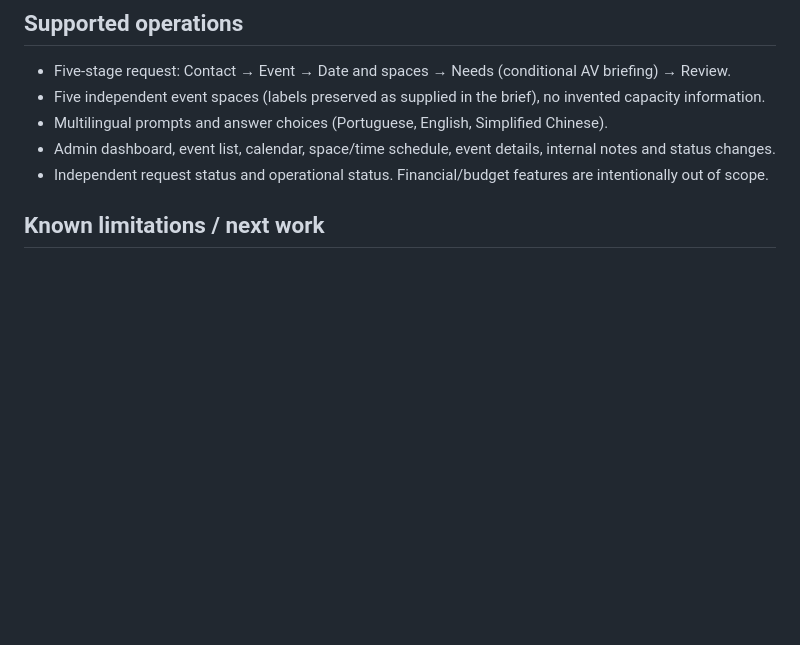
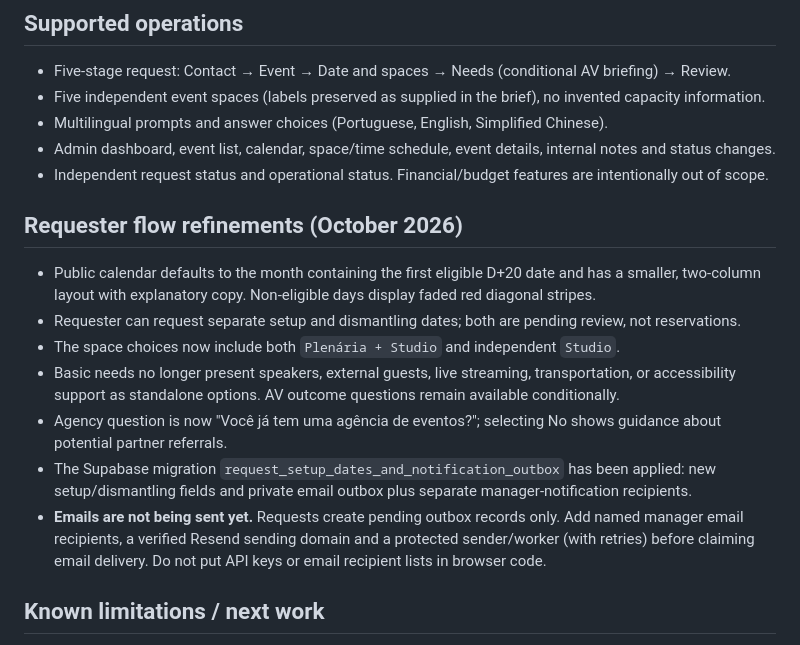
Before and after one commit to dandrade8080/vision-center-management, a Markdown page: README.md, the part around the change. Rendered like a GitHub page; blank space fills up the shorter version.

Commit message:
Document requester refinements and pending notification delivery

```diff
--- a/README.md
+++ b/README.md
@@ -60,6 +60,17 @@ Replace the placeholder directly in your private SQL Editor; **never commit the
 - Admin dashboard, event list, calendar, space/time schedule, event details, internal notes and status changes.
 - Independent request status and operational status. Financial/budget features are intentionally out of scope.
 
+
+## Requester flow refinements (October 2026)
+
+- Public calendar defaults to the month containing the first eligible D+20 date and has a smaller, two-column layout with explanatory copy. Non-eligible days display faded red diagonal stripes.
+- Requester can request separate setup and dismantling dates; both are pending review, not reservations.
+- The space choices now include both `Plenária + Studio` and independent `Studio`.
+- Basic needs no longer present speakers, external guests, live streaming, transportation, or accessibility support as standalone options. AV outcome questions remain available conditionally.
+- Agency question is now "Você já tem uma agência de eventos?"; selecting No shows guidance about potential partner referrals.
+- The Supabase migration `request_setup_dates_and_notification_outbox` has been applied: new setup/dismantling fields and private email outbox plus separate manager-notification recipients.
+- **Emails are not being sent yet.** Requests create pending outbox records only. Add named manager email recipients, a verified Resend sending domain and a protected sender/worker (with retries) before claiming email delivery. Do not put API keys or email recipient lists in browser code.
+
 ## Known limitations / next work
 
 - Supabase project and initial manager authentication must be set up by authorized account owner.
```
